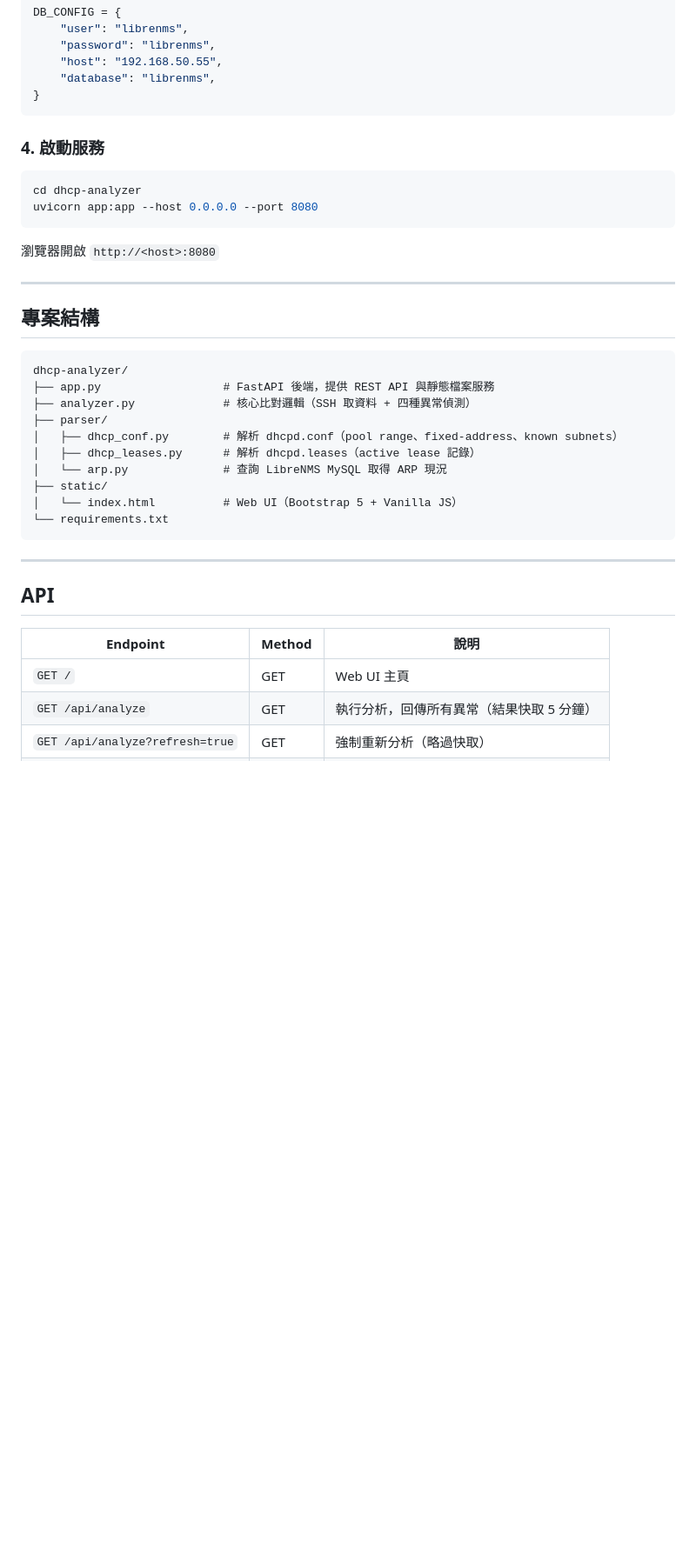
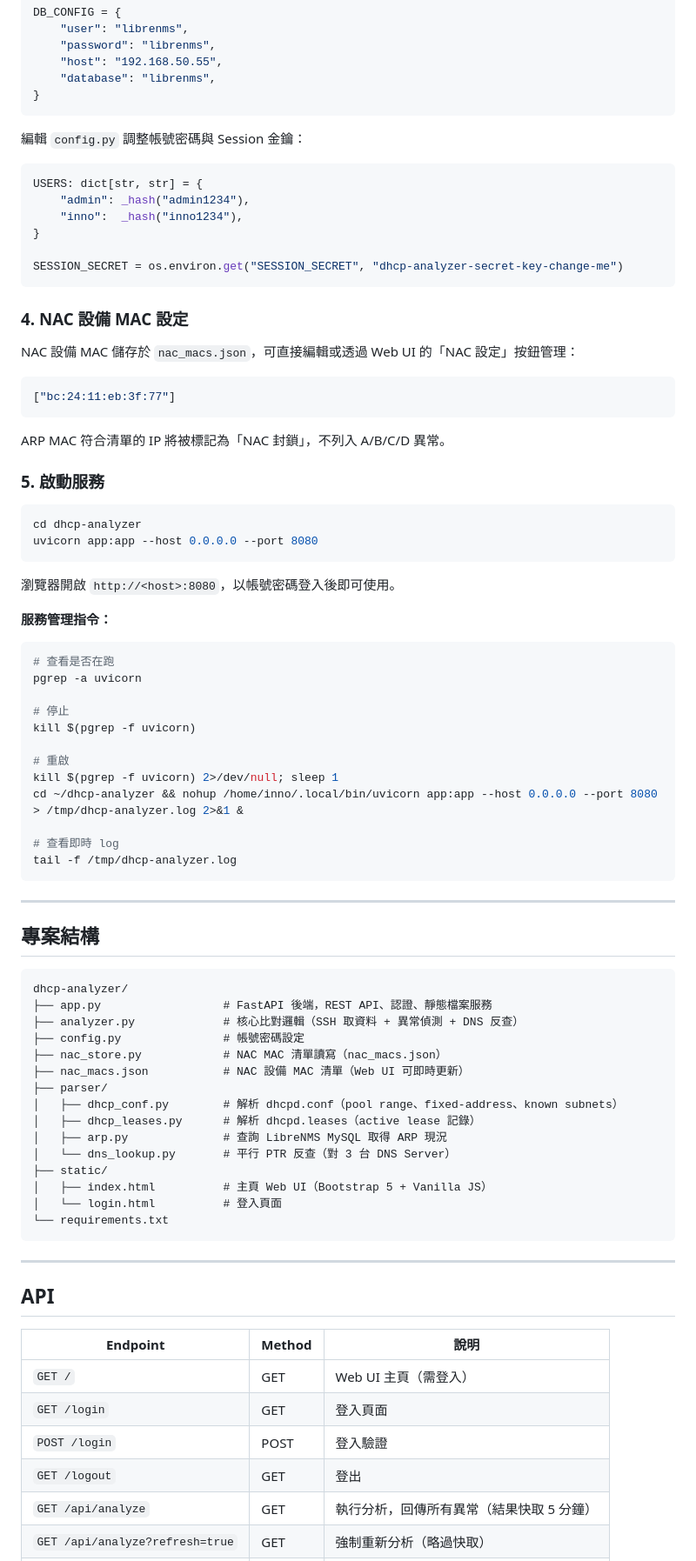
Before and after one commit to elianfun/dhcp-analyzer, a Markdown page: README.md, the part around one of its changes. Shown at 87% size. Rendered like a GitHub page; blank space fills up the shorter version.

Commit message:
docs: update README with NAC, DNS, auth, and service management
Co-Authored-By: Claude Sonnet 4.6 <noreply@anthropic.com>

````diff
--- a/README.md
+++ b/README.md
@@ -125,14 +126,52 @@ DB_CONFIG = {
 }
 ```
 
-### 4. 啟動服務
+編輯 `config.py` 調整帳號密碼與 Session 金鑰：
+
+```python
+USERS: dict[str, str] = {
+    "admin": _hash("admin1234"),
+    "inno":  _hash("inno1234"),
+}
+
+SESSION_SECRET = os.environ.get("SESSION_SECRET", "dhcp-analyzer-secret-key-change-me")
+```
+
+### 4. NAC 設備 MAC 設定
+
+NAC 設備 MAC 儲存於 `nac_macs.json`，可直接編輯或透過 Web UI 的「NAC 設定」按鈕管理：
+
+```json
+["bc:24:11:eb:3f:77"]
+```
+
+ARP MAC 符合清單的 IP 將被標記為「NAC 封鎖」，不列入 A/B/C/D 異常。
+
+### 5. 啟動服務
 
 ```bash
 cd dhcp-analyzer
 uvicorn app:app --host 0.0.0.0 --port 8080
 ```
 
-瀏覽器開啟 `http://<host>:8080`
+瀏覽器開啟 `http://<host>:8080`，以帳號密碼登入後即可使用。
+
+**服務管理指令：**
+
+```bash
+# 查看是否在跑
+pgrep -a uvicorn
+
+# 停止
+kill $(pgrep -f uvicorn)
+
+# 重啟
+kill $(pgrep -f uvicorn) 2>/dev/null; sleep 1
+cd ~/dhcp-analyzer && nohup /home/inno/.local/bin/uvicorn app:app --host 0.0.0.0 --port 8080 > /tmp/dhcp-analyzer.log 2>&1 &
+
+# 查看即時 log
+tail -f /tmp/dhcp-analyzer.log
+```
 
 ---
 
@@ -140,14 +179,19 @@ uvicorn app:app --host 0.0.0.0 --port 8080
 
 ```
 dhcp-analyzer/
-├── app.py                  # FastAPI 後端，提供 REST API 與靜態檔案服務
-├── analyzer.py             # 核心比對邏輯（SSH 取資料 + 四種異常偵測）
+├── app.py                  # FastAPI 後端，REST API、認證、靜態檔案服務
+├── analyzer.py             # 核心比對邏輯（SSH 取資料 + 異常偵測 + DNS 反查）
+├── config.py               # 帳號密碼設定
+├── nac_store.py            # NAC MAC 清單讀寫（nac_macs.json）
+├── nac_macs.json           # NAC 設備 MAC 清單（Web UI 可即時更新）
 ├── parser/
 │   ├── dhcp_conf.py        # 解析 dhcpd.conf（pool range、fixed-address、known subnets）
 │   ├── dhcp_leases.py      # 解析 dhcpd.leases（active lease 記錄）
-│   └── arp.py              # 查詢 LibreNMS MySQL 取得 ARP 現況
+│   ├── arp.py              # 查詢 LibreNMS MySQL 取得 ARP 現況
+│   └── dns_lookup.py       # 平行 PTR 反查（對 3 台 DNS Server）
 ├── static/
-│   └── index.html          # Web UI（Bootstrap 5 + Vanilla JS）
+│   ├── index.html          # 主頁 Web UI（Bootstrap 5 + Vanilla JS）
+│   └── login.html          # 登入頁面
 └── requirements.txt
 ```
 
@@ -157,7 +201,10 @@ dhcp-analyzer/
 
 | Endpoint | Method | 說明 |
 |---|---|---|
-| `GET /` | GET | Web UI 主頁 |
+| `GET /` | GET | Web UI 主頁（需登入） |
+| `GET /login` | GET | 登入頁面 |
+| `POST /login` | POST | 登入驗證 |
+| `GET /logout` | GET | 登出 |
 | `GET /api/analyze` | GET | 執行分析，回傳所有異常（結果快取 5 分鐘） |
 | `GET /api/analyze?refresh=true` | GET | 強制重新分析（略過快取） |
 | `GET /api/summary` | GET | 快速回傳目前快取的統計數字 |
````
Also changed, not shown: other parts of README.md (+12 -2 lines).
